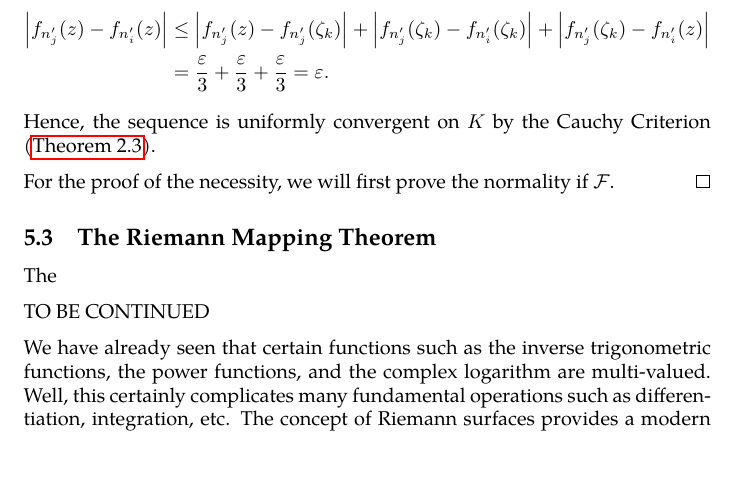
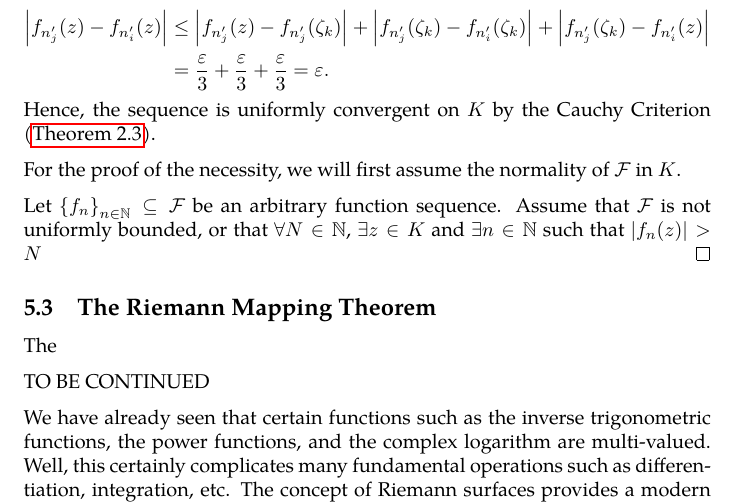
Before and after one commit to slipperking/complex-analysis-latex, a LaTeX document (main.tex): part of page 135 of 144, cut so that both start at the same text, the shorter picture padded with empty space. Compiled offline with pdfLaTeX.

Commit message:
overleaf_to_git (Fri Aug  1 23:17:35 2025 -0700): update main.tex from r18790 to r18792

```diff
--- a/main.tex
+++ b/main.tex
@@ -3144,7 +3144,9 @@ The following theorem is important in many areas of mathematical analysis and ha
     \end{align*}
     Hence, the sequence is uniformly convergent on \(K\) by the Cauchy Criterion (\autoref{thm:cauchycriterionuniformconvergence}).
 
-    For the proof of the necessity, we will first prove the normality if \(\mathcal{F}\).
+    For the proof of the necessity, we will first assume the normality of \(\mathcal{F}\) in \(K\).
+
+    Let \(\qty{f_n}_{n\in\mathbb{N}}\subseteq\mathcal{F}\) be an arbitrary function sequence. Assume that \(\mathcal{F}\) is not uniformly bounded, or that \(\forall N\in\mathbb{N}\), \(\exists z\in K\) and \(\exists n\in\mathbb{N}\) such that \(\abs{f_n(z)}>N\)
 \end{proof}
 \subsection{The Riemann Mapping Theorem}
 The
```
